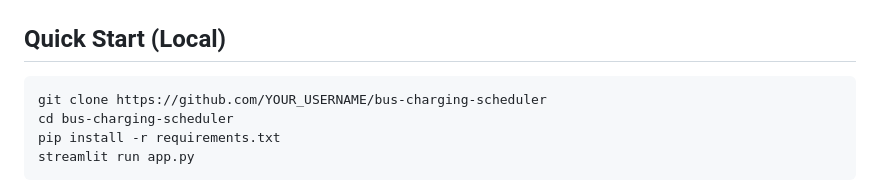
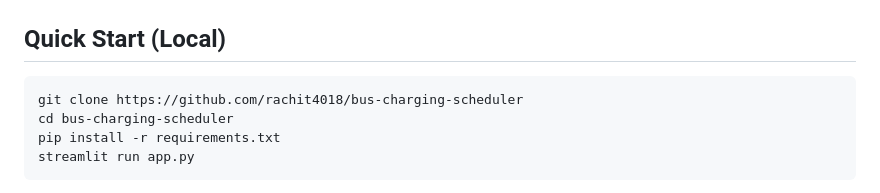
Before and after one commit to rachit4018/BUS-CHARGING-SCHEDULER, a Markdown page: README.md, the part around the change. Drawn GitHub-style.

Commit message:
Update repository URL in README for cloning

````diff
--- a/README.md
+++ b/README.md
@@ -10,7 +10,7 @@ with charging stations at A, B, C, and D.
 ## Quick Start (Local)
 
 ```bash
-git clone https://github.com/YOUR_USERNAME/bus-charging-scheduler
+git clone https://github.com/rachit4018/bus-charging-scheduler
 cd bus-charging-scheduler
 pip install -r requirements.txt
 streamlit run app.py
````
